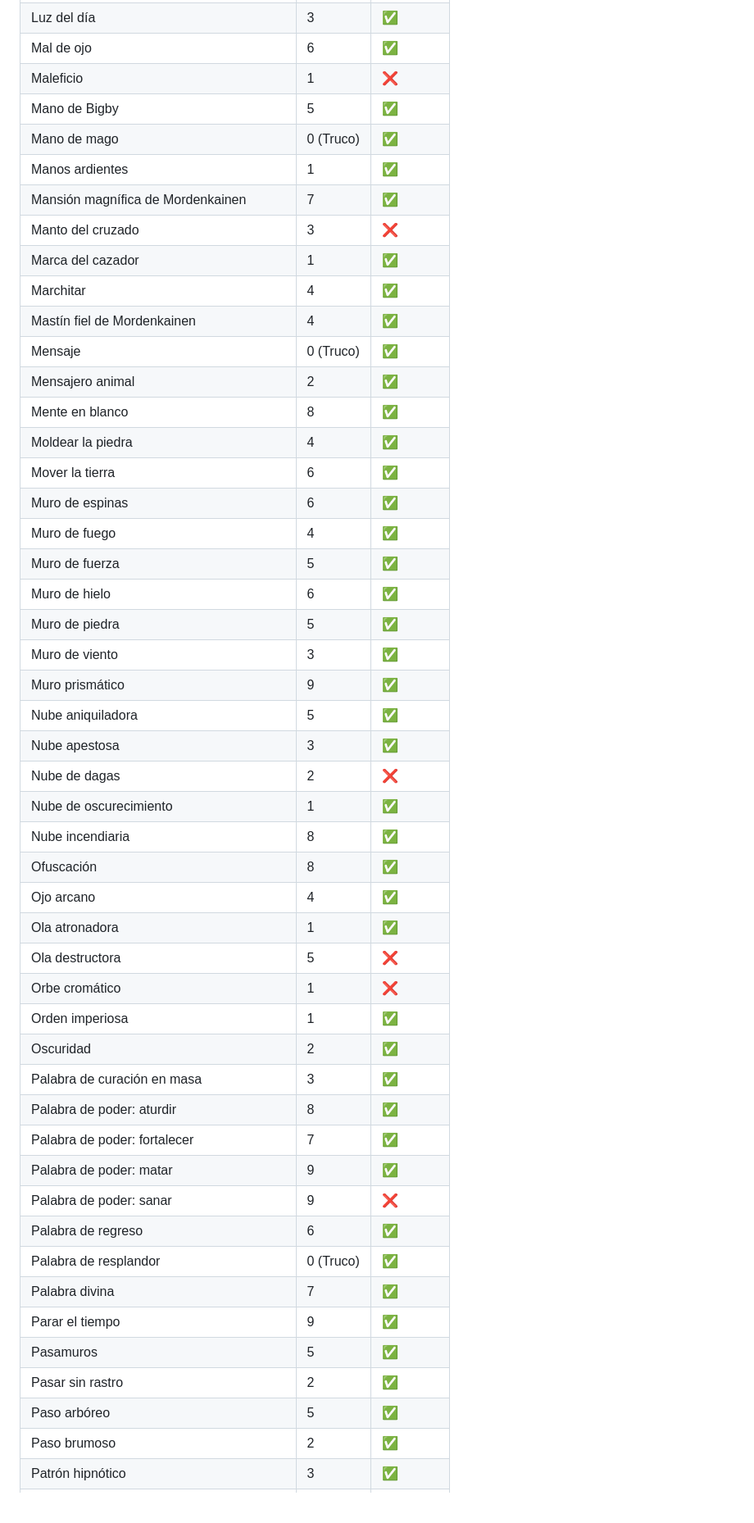
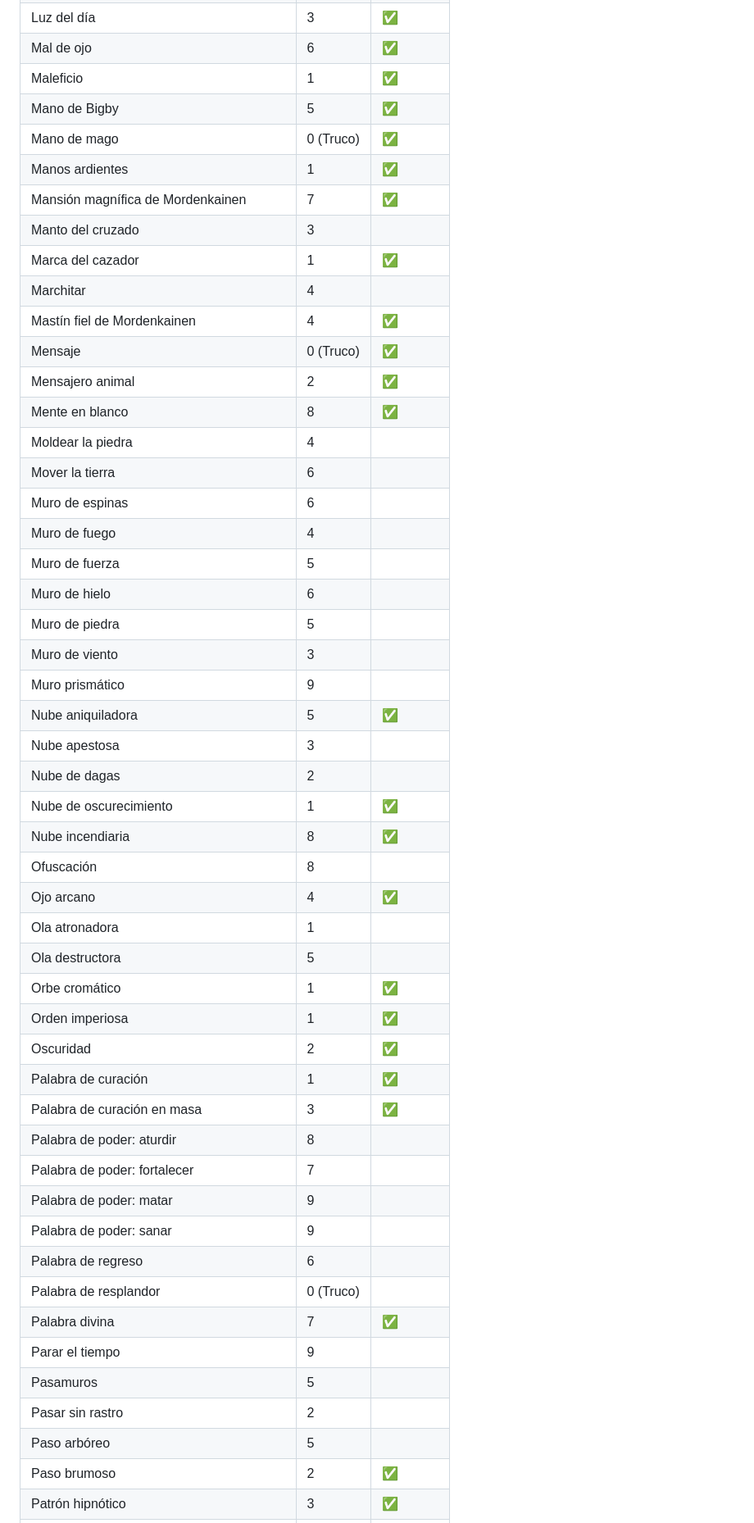
Before and after one commit to Jtachan/DnD-5.5-Spells-ES, a Markdown page: spells/index.md, the part around the change printed below. Shown: that part at 82% size. Rendered like a GitHub page; blank space fills up the shorter version.

Commit message:
Index: Comprobado hasta "Moonbeam"

```diff
--- a/spells/index.md
+++ b/spells/index.md
@@ -236,50 +241,51 @@ En esta tabla aparecen todos los conjuros (organizados alfabéticamente) que ha
 | Luz                                     | 0 (Truco) | ✅            |
 | Luz del día                             | 3         | ✅            |
 | Mal de ojo                              | 6         | ✅            |
-| Maleficio                               | 1         | ❌            |
+| Maleficio                               | 1         | ✅            |
 | Mano de Bigby                           | 5         | ✅            |
 | Mano de mago                            | 0 (Truco) | ✅            |
 | Manos ardientes                         | 1         | ✅            |
 | Mansión magnífica de Mordenkainen       | 7         | ✅            |
-| Manto del cruzado                       | 3         | ❌            |
+| Manto del cruzado                       | 3         |              |
 | Marca del cazador                       | 1         | ✅            |
-| Marchitar                               | 4         | ✅            |
+| Marchitar                               | 4         |              |
 | Mastín fiel de Mordenkainen             | 4         | ✅            |
 | Mensaje                                 | 0 (Truco) | ✅            |
 | Mensajero animal                        | 2         | ✅            |
 | Mente en blanco                         | 8         | ✅            |
-| Moldear la piedra                       | 4         | ✅            |
-| Mover la tierra                         | 6         | ✅            |
-| Muro de espinas                         | 6         | ✅            |
-| Muro de fuego                           | 4         | ✅            |
-| Muro de fuerza                          | 5         | ✅            |
-| Muro de hielo                           | 6         | ✅            |
-| Muro de piedra                          | 5         | ✅            |
-| Muro de viento                          | 3         | ✅            |
-| Muro prismático                         | 9         | ✅            |
+| Moldear la piedra                       | 4         |              |
+| Mover la tierra                         | 6         |              |
+| Muro de espinas                         | 6         |              |
+| Muro de fuego                           | 4         |              |
+| Muro de fuerza                          | 5         |              |
+| Muro de hielo                           | 6         |              |
+| Muro de piedra                          | 5         |              |
+| Muro de viento                          | 3         |              |
+| Muro prismático                         | 9         |              |
 | Nube aniquiladora                       | 5         | ✅            |
-| Nube apestosa                           | 3         | ✅            |
-| Nube de dagas                           | 2         | ❌            |
+| Nube apestosa                           | 3         |              |
+| Nube de dagas                           | 2         |              |
 | Nube de oscurecimiento                  | 1         | ✅            |
 | Nube incendiaria                        | 8         | ✅            |
-| Ofuscación                              | 8         | ✅            |
+| Ofuscación                              | 8         |              |
 | Ojo arcano                              | 4         | ✅            |
-| Ola atronadora                          | 1         | ✅            |
-| Ola destructora                         | 5         | ❌            |
-| Orbe cromático                          | 1         | ❌            |
+| Ola atronadora                          | 1         |              |
+| Ola destructora                         | 5         |              |
+| Orbe cromático                          | 1         | ✅            |
 | Orden imperiosa                         | 1         | ✅            |
 | Oscuridad                               | 2         | ✅            |
+| Palabra de curación                     | 1         | ✅            |
 | Palabra de curación en masa             | 3         | ✅            |
-| Palabra de poder: aturdir               | 8         | ✅            |
-| Palabra de poder: fortalecer            | 7         | ✅            |
-| Palabra de poder: matar                 | 9         | ✅            |
-| Palabra de poder: sanar                 | 9         | ❌            |
-| Palabra de regreso                      | 6         | ✅            |
-| Palabra de resplandor                   | 0 (Truco) | ✅            |
+| Palabra de poder: aturdir               | 8         |              |
+| Palabra de poder: fortalecer            | 7         |              |
+| Palabra de poder: matar                 | 9         |              |
+| Palabra de poder: sanar                 | 9         |              |
+| Palabra de regreso                      | 6         |              |
+| Palabra de resplandor                   | 0 (Truco) |              |
 | Palabra divina                          | 7         | ✅            |
-| Parar el tiempo                         | 9         | ✅            |
-| Pasamuros                               | 5         | ✅            |
-| Pasar sin rastro                        | 2         | ✅            |
-| Paso arbóreo                            | 5         | ✅            |
+| Parar el tiempo                         | 9         |              |
+| Pasamuros                               | 5         |              |
+| Pasar sin rastro                        | 2         |              |
+| Paso arbóreo                            | 5         |              |
 | Paso brumoso                            | 2         | ✅            |
 | Patrón hipnótico                        | 3         | ✅            |
```
Also changed, not shown: other parts of spells/index.md (+163 -158 lines).
